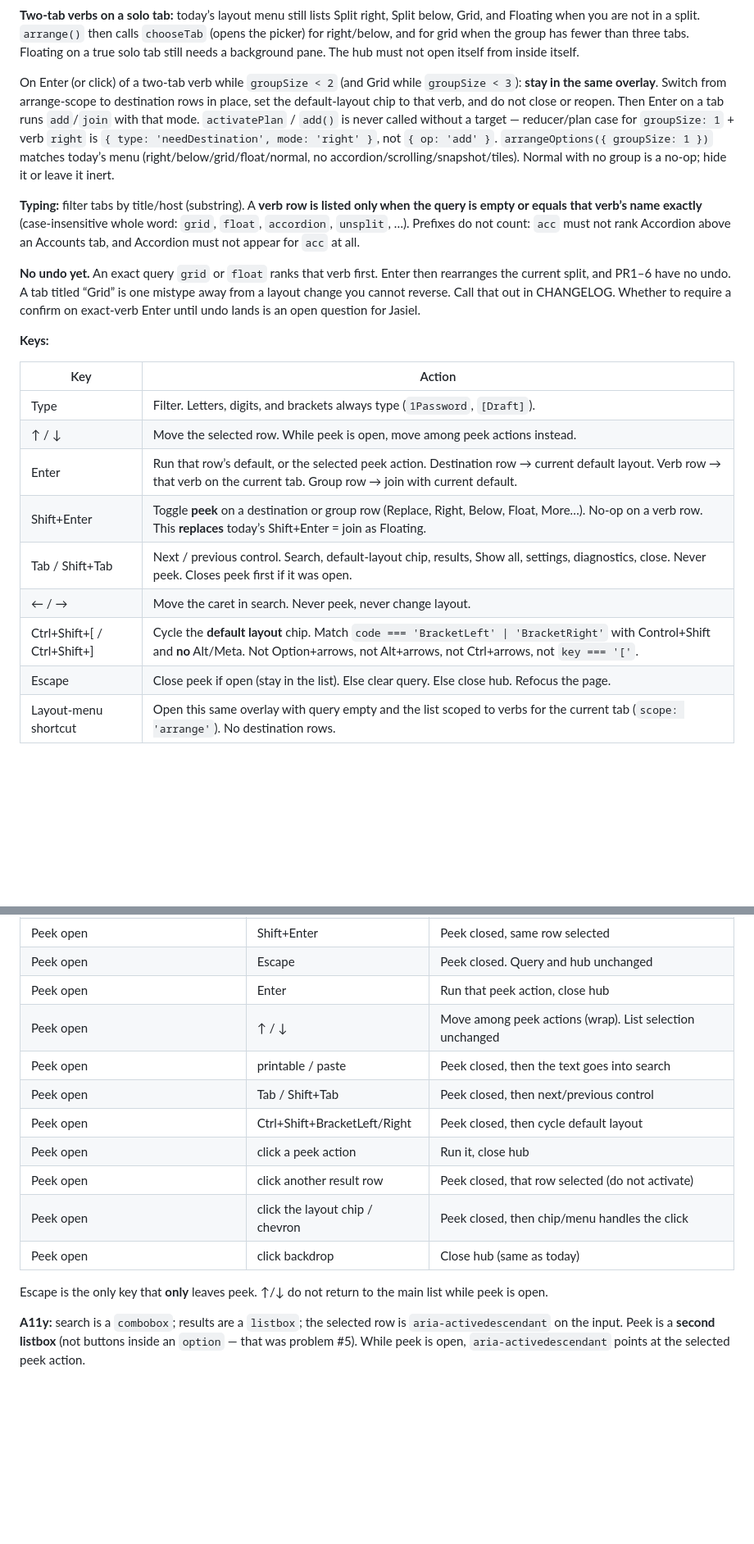
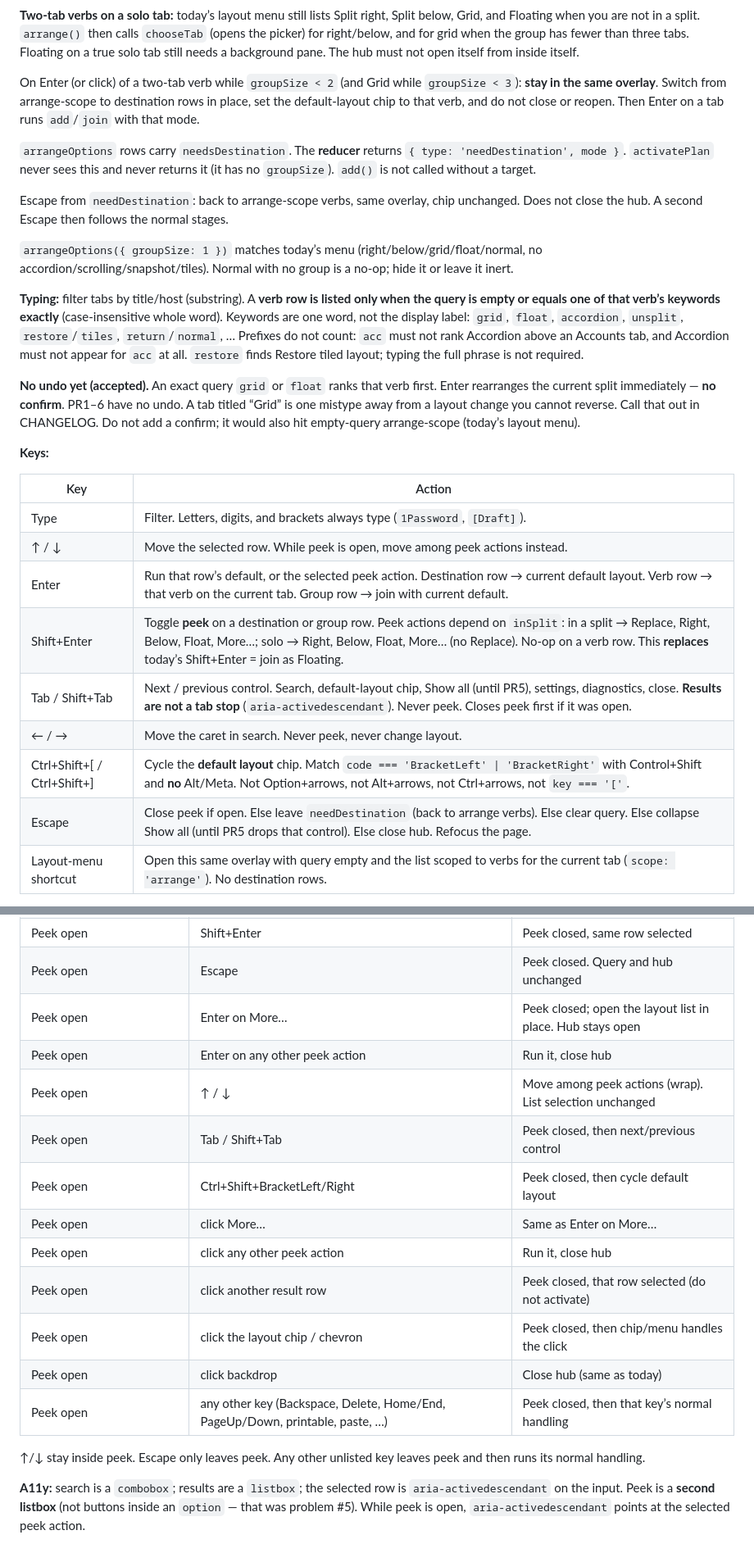
Before and after one commit to 001vamp/zen-pane-manager, a Markdown page: docs/picker-redesign.md, 2 parts joined by grey strips. Shown at 82% size. Rendered like a GitHub page; blank space fills up the shorter version.

```diff
--- a/docs/picker-redesign.md
+++ b/docs/picker-redesign.md
@@ -215,11 +215,17 @@ Commands
 
 **Two-tab verbs on a solo tab:** today’s layout menu still lists Split right, Split below, Grid, and Floating when you are not in a split. `arrange()` then calls `chooseTab` (opens the picker) for right/below, and for grid when the group has fewer than three tabs. Floating on a true solo tab still needs a background pane. The hub must not open itself from inside itself.
 
-On Enter (or click) of a two-tab verb while `groupSize < 2` (and Grid while `groupSize < 3`): **stay in the same overlay**. Switch from arrange-scope to destination rows in place, set the default-layout chip to that verb, and do not close or reopen. Then Enter on a tab runs `add`/`join` with that mode. `activatePlan` / `add()` is never called without a target — reducer/plan case for `groupSize: 1` + verb `right` is `{ type: 'needDestination', mode: 'right' }`, not `{ op: 'add' }`. `arrangeOptions({ groupSize: 1 })` matches today’s menu (right/below/grid/float/normal, no accordion/scrolling/snapshot/tiles). Normal with no group is a no-op; hide it or leave it inert.
+On Enter (or click) of a two-tab verb while `groupSize < 2` (and Grid while `groupSize < 3`): **stay in the same overlay**. Switch from arrange-scope to destination rows in place, set the default-layout chip to that verb, and do not close or reopen. Then Enter on a tab runs `add`/`join` with that mode.
 
-**Typing:** filter tabs by title/host (substring). A **verb row is listed only when the query is empty or equals that verb’s name exactly** (case-insensitive whole word: `grid`, `float`, `accordion`, `unsplit`, …). Prefixes do not count: `acc` must not rank Accordion above an Accounts tab, and Accordion must not appear for `acc` at all.
+`arrangeOptions` rows carry `needsDestination`. The **reducer** returns `{ type: 'needDestination', mode }`. `activatePlan` never sees this and never returns it (it has no `groupSize`). `add()` is not called without a target.
 
-**No undo yet.** An exact query `grid` or `float` ranks that verb first. Enter then rearranges the current split, and PR1–6 have no undo. A tab titled “Grid” is one mistype away from a layout change you cannot reverse. Call that out in CHANGELOG. Whether to require a confirm on exact-verb Enter until undo lands is an open question for Jasiel.
+Escape from `needDestination`: back to arrange-scope verbs, same overlay, chip unchanged. Does not close the hub. A second Escape then follows the normal stages.
+
+`arrangeOptions({ groupSize: 1 })` matches today’s menu (right/below/grid/float/normal, no accordion/scrolling/snapshot/tiles). Normal with no group is a no-op; hide it or leave it inert.
+
+**Typing:** filter tabs by title/host (substring). A **verb row is listed only when the query is empty or equals one of that verb’s keywords exactly** (case-insensitive whole word). Keywords are one word, not the display label: `grid`, `float`, `accordion`, `unsplit`, `restore`/`tiles`, `return`/`normal`, … Prefixes do not count: `acc` must not rank Accordion above an Accounts tab, and Accordion must not appear for `acc` at all. `restore` finds Restore tiled layout; typing the full phrase is not required.
+
+**No undo yet (accepted).** An exact query `grid` or `float` ranks that verb first. Enter rearranges the current split immediately — **no confirm**. PR1–6 have no undo. A tab titled “Grid” is one mistype away from a layout change you cannot reverse. Call that out in CHANGELOG. Do not add a confirm; it would also hit empty-query arrange-scope (today’s layout menu).
 
 **Keys:**
 
@@ -228,11 +234,11 @@ On Enter (or click) of a two-tab verb while `groupSize < 2` (and Grid while `gro
 | Type | Filter. Letters, digits, and brackets always type (`1Password`, `[Draft]`). |
 | ↑ / ↓ | Move the selected row. While peek is open, move among peek actions instead. |
 | Enter | Run that row’s default, or the selected peek action. Destination row → current default layout. Verb row → that verb on the current tab. Group row → join with current default. |
-| Shift+Enter | Toggle **peek** on a destination or group row (Replace, Right, Below, Float, More…). No-op on a verb row. This **replaces** today’s Shift+Enter = join as Floating. |
-| Tab / Shift+Tab | Next / previous control. Search, default-layout chip, results, Show all, settings, diagnostics, close. Never peek. Closes peek first if it was open. |
+| Shift+Enter | Toggle **peek** on a destination or group row. Peek actions depend on `inSplit`: in a split → Replace, Right, Below, Float, More…; solo → Right, Below, Float, More… (no Replace). No-op on a verb row. This **replaces** today’s Shift+Enter = join as Floating. |
+| Tab / Shift+Tab | Next / previous control. Search, default-layout chip, Show all (until PR5), settings, diagnostics, close. **Results are not a tab stop** (`aria-activedescendant`). Never peek. Closes peek first if it was open. |
 | ← / → | Move the caret in search. Never peek, never change layout. |
 | Ctrl+Shift+[ / Ctrl+Shift+] | Cycle the **default layout** chip. Match `code === 'BracketLeft' \| 'BracketRight'` with Control+Shift and **no** Alt/Meta. Not Option+arrows, not Alt+arrows, not Ctrl+arrows, not `key === '['`. |
-| Escape | Close peek if open (stay in the list). Else clear query. Else close hub. Refocus the page. |
+| Escape | Close peek if open. Else leave `needDestination` (back to arrange verbs). Else clear query. Else collapse Show all (until PR5 drops that control). Else close hub. Refocus the page. |
 | Layout-menu shortcut | Open this same overlay with query empty and the list scoped to verbs for the current tab (`scope: 'arrange'`). No destination rows. |
 
 **Physical brackets, not characters.** On a US layout Shift turns `[` into `{`, so the reducer must use `event.code`. AltGr on Windows is Ctrl+Alt; `!altKey` keeps that from cycling. On layouts where `[` / `]` need AltGr (German, Nordic, and others) this chord cannot be typed — **non-US layouts are out of scope for the native gate**; the chip click and chevron menu are the fallback.
@@ -245,17 +251,19 @@ On Enter (or click) of a two-tab verb while `groupSize < 2` (and Grid while `gro
 | Peek closed, verb selected | Shift+Enter | No-op |
 | Peek open | Shift+Enter | Peek closed, same row selected |
 | Peek open | Escape | Peek closed. Query and hub unchanged |
-| Peek open | Enter | Run that peek action, close hub |
+| Peek open | Enter on More… | Peek closed; open the layout list in place. Hub stays open |
+| Peek open | Enter on any other peek action | Run it, close hub |
 | Peek open | ↑ / ↓ | Move among peek actions (wrap). List selection unchanged |
-| Peek open | printable / paste | Peek closed, then the text goes into search |
 | Peek open | Tab / Shift+Tab | Peek closed, then next/previous control |
 | Peek open | Ctrl+Shift+BracketLeft/Right | Peek closed, then cycle default layout |
-| Peek open | click a peek action | Run it, close hub |
+| Peek open | click More… | Same as Enter on More… |
+| Peek open | click any other peek action | Run it, close hub |
 | Peek open | click another result row | Peek closed, that row selected (do not activate) |
 | Peek open | click the layout chip / chevron | Peek closed, then chip/menu handles the click |
 | Peek open | click backdrop | Close hub (same as today) |
+| Peek open | any other key (Backspace, Delete, Home/End, PageUp/Down, printable, paste, …) | Peek closed, then that key’s normal handling |
 
-Escape is the only key that **only** leaves peek. ↑/↓ do not return to the main list while peek is open.
+↑/↓ stay inside peek. Escape only leaves peek. Any other unlisted key leaves peek and then runs its normal handling.
 
 **A11y:** search is a `combobox`; results are a `listbox`; the selected row is `aria-activedescendant` on the input. Peek is a **second listbox** (not buttons inside an `option` — that was problem #5). While peek is open, `aria-activedescendant` points at the selected peek action.
 
```
Also changed, not shown: other parts of docs/picker-redesign.md (+38 -35 lines).
